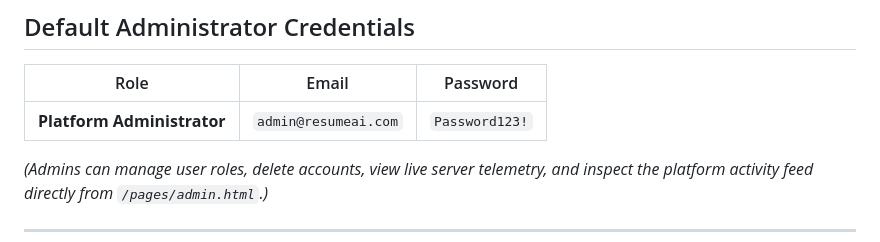
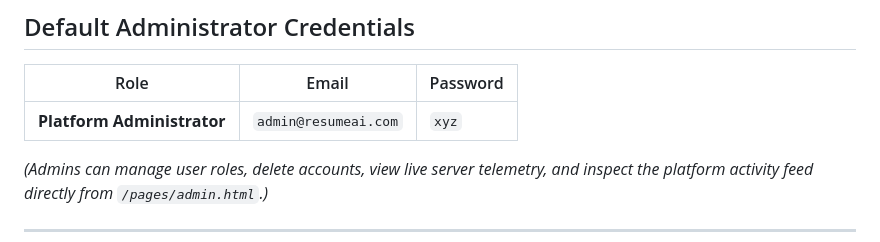
Before and after one commit to prathm455/ResumeAI, a Markdown page: README.md, the part around the change. Drawn GitHub-style.

Commit message:
Change Platform Administrator password to 'xyz'
Updated the default password for the Platform Administrator.

```diff
--- a/README.md
+++ b/README.md
@@ -202,7 +202,7 @@ node server.js
 
 | Role | Email | Password |
 |---|---|---|
-| **Platform Administrator** | `admin@resumeai.com` | `Password123!` |
+| **Platform Administrator** | `admin@resumeai.com` | `xyz` |
 
 *(Admins can manage user roles, delete accounts, view live server telemetry, and inspect the platform activity feed directly from `/pages/admin.html`.)*
 
```
